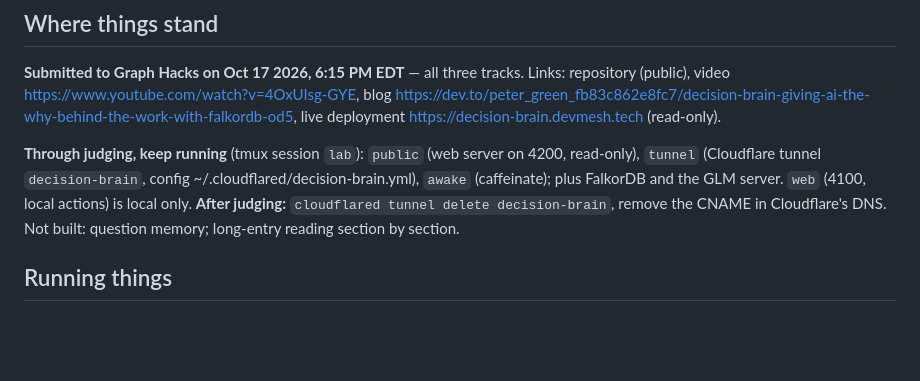
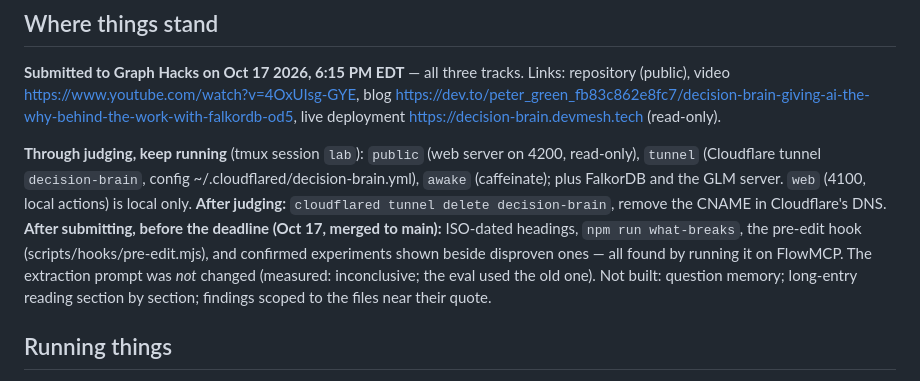
Before and after one commit to PeterGreenAppliedAI/decision-brain, a Markdown page: CONTINUATION.md, the part around the change. Drawn GitHub-style; blank space fills up the shorter version.

Commit message:
CONTINUATION: what was merged after submitting, and why the prompt stayed
Co-Authored-By: Claude Opus 5.5 <noreply@anthropic.com>

```diff
--- a/CONTINUATION.md
+++ b/CONTINUATION.md
@@ -15,7 +15,10 @@ https://decision-brain.devmesh.tech (read-only).
 `tunnel` (Cloudflare tunnel `decision-brain`, config ~/.cloudflared/decision-brain.yml), `awake`
 (caffeinate); plus FalkorDB and the GLM server. `web` (4100, local actions) is local only.
 **After judging:** `cloudflared tunnel delete decision-brain`, remove the CNAME in Cloudflare's DNS.
-Not built: question memory; long-entry reading section by section.
+**After submitting, before the deadline (Oct 17, merged to main):** ISO-dated headings, `npm run what-breaks`,
+the pre-edit hook (scripts/hooks/pre-edit.mjs), and confirmed experiments shown beside disproven ones — all found
+by running it on FlowMCP. The extraction prompt was *not* changed (measured: inconclusive; the eval used the old one).
+Not built: question memory; long-entry reading section by section; findings scoped to the files near their quote.
 
 ## Running things
 
```
